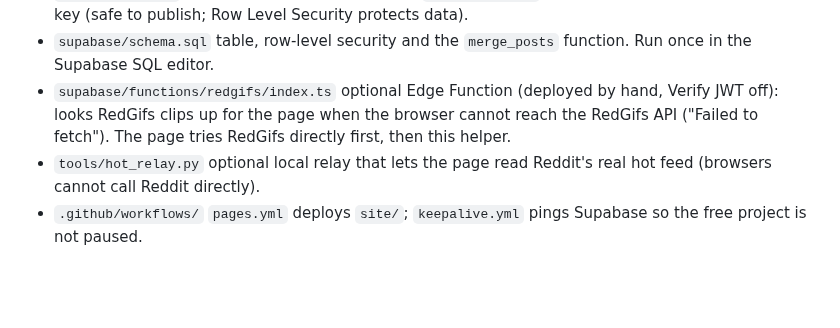
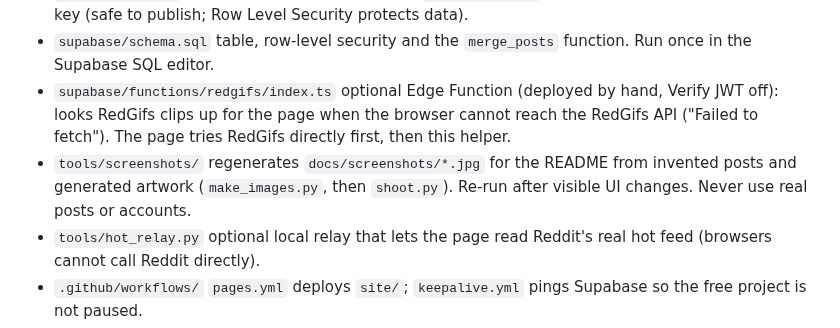
Before and after one commit to Tulosi/stargazer, a Markdown page: CLAUDE.md, the part around the change. GitHub-like rendering; blank space fills up the shorter version.

```diff
--- a/CLAUDE.md
+++ b/CLAUDE.md
@@ -8,6 +8,7 @@ Hosted on GitHub Pages. Accounts and storage come from Supabase (free plan). The
 - `site/index.html`  the whole app (HTML, CSS, JS). `site/config.js` holds the Supabase URL and anon key (safe to publish; Row Level Security protects data).
 - `supabase/schema.sql`  table, row-level security and the `merge_posts` function. Run once in the Supabase SQL editor.
 - `supabase/functions/redgifs/index.ts`  optional Edge Function (deployed by hand, Verify JWT off): looks RedGifs clips up for the page when the browser cannot reach the RedGifs API ("Failed to fetch"). The page tries RedGifs directly first, then this helper.
+- `tools/screenshots/`  regenerates `docs/screenshots/*.jpg` for the README from invented posts and generated artwork (`make_images.py`, then `shoot.py`). Re-run after visible UI changes. Never use real posts or accounts.
 - `tools/hot_relay.py`  optional local relay that lets the page read Reddit's real hot feed (browsers cannot call Reddit directly).
 - `.github/workflows/`  `pages.yml` deploys `site/`; `keepalive.yml` pings Supabase so the free project is not paused.
 - `tests/`  Playwright checks (`merge_test.py`, `nsfw_test.py`, `panels_test.py`, `lists_test.py`, `reset_test.py`, `viewer_yt_test.py`, `wayback_test.py`, `gone_pic_test.py`, `audio_test.py`, `unload_test.py`, `cloud_reload_test.py`, `first_load_test.py`, `stats_test.py`, `intro_test.py`, `nav_test.py`, `view_test.py`, `sound_follow_test.py`, `layout_test.py`, `merge_prompt_test.py`, `localmeta_test.py`, `imgpause_test.py`, `rg_embed_test.py`, `polish_test.py`, `regrab_test.py`, `review_test.py`, `header_test.py`, `tilesize_test.py`, `seenimg_test.py`).
```
Also changed, not shown: README.md (+19 -0 lines), docs/screenshots/bulk.jpg (added), docs/screenshots/filters.jpg (added), docs/screenshots/gallery.jpg (added), docs/screenshots/list.jpg (added), docs/screenshots/phone.jpg (added), 3 other files.
